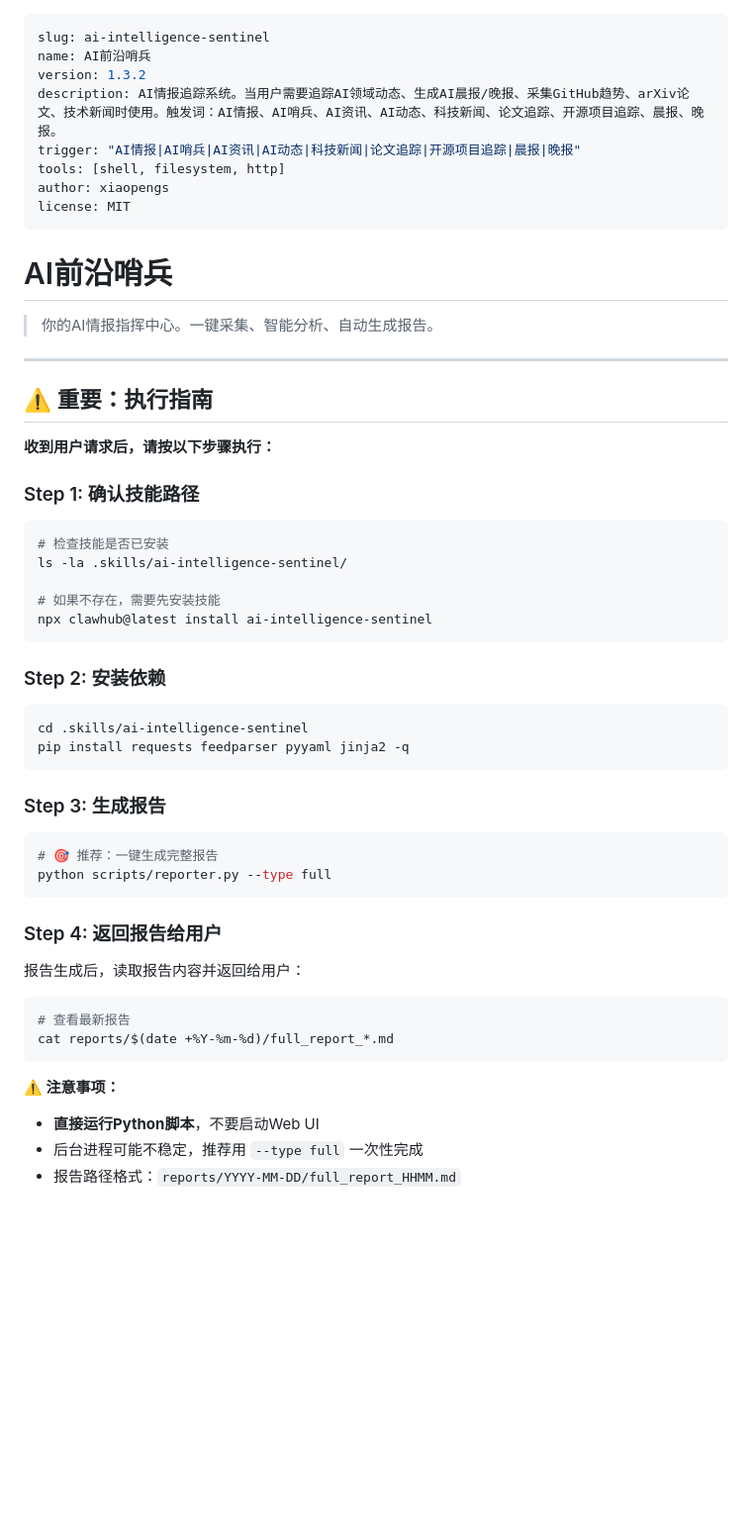
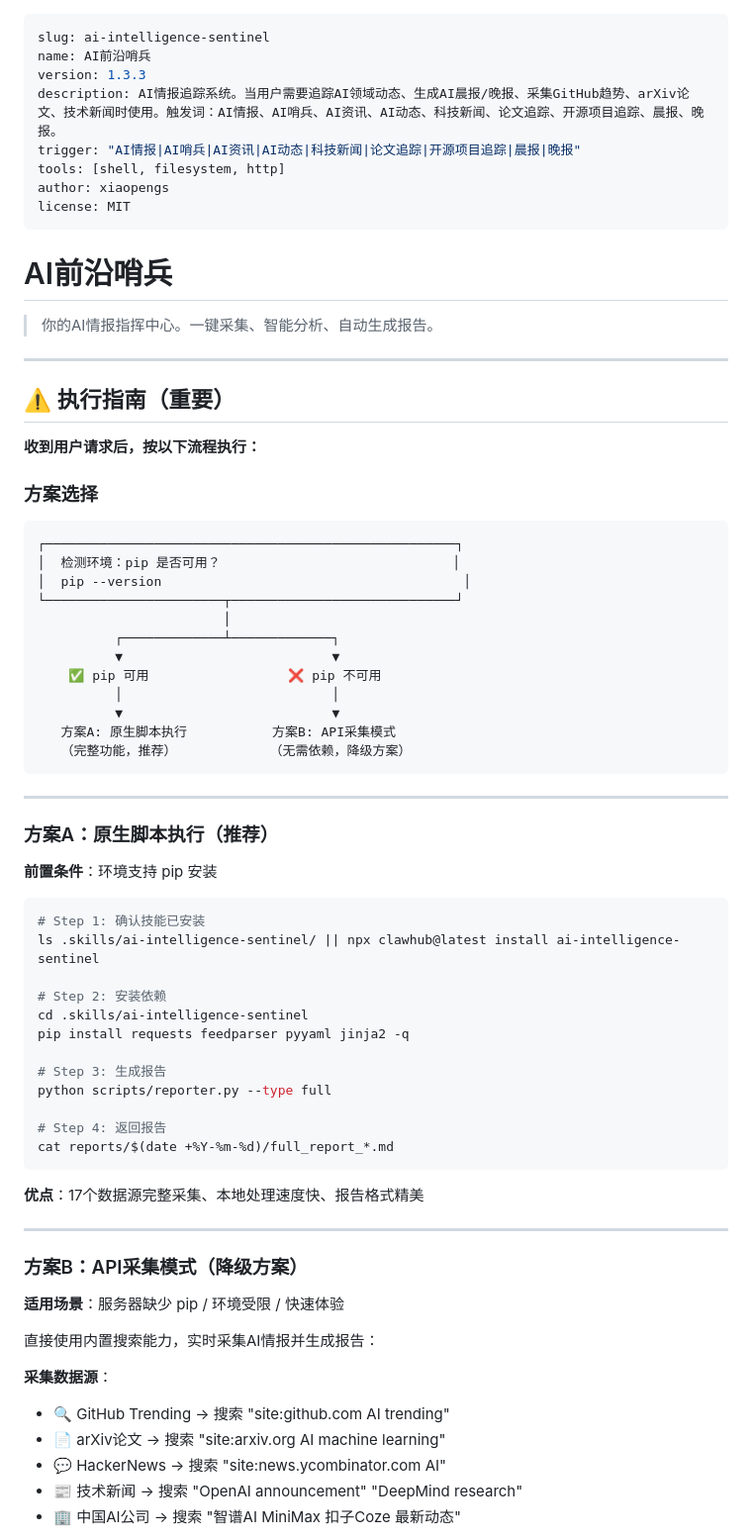
Before and after one commit to xiaopengs/ai-sentinel, a Markdown page: SKILL.md, the part around one of its changes. Shown at 99% size. GitHub-like rendering; blank space fills up the shorter version.

Commit message:
feat: 添加降级方案兼容无pip环境
- 方案A: 原生脚本执行（pip可用时）
- 方案B: API采集模式（无pip降级）
- 添加环境检测流程图
- 添加环境修复建议
- 版本升级到1.3.3

````diff
--- a/SKILL.md
+++ b/SKILL.md
@@ -1,7 +1,7 @@
 ---
 slug: ai-intelligence-sentinel
 name: AI前沿哨兵
-version: 1.3.2
+version: 1.3.3
 description: AI情报追踪系统。当用户需要追踪AI领域动态、生成AI晨报/晚报、采集GitHub趋势、arXiv论文、技术新闻时使用。触发词：AI情报、AI哨兵、AI资讯、AI动态、科技新闻、论文追踪、开源项目追踪、晨报、晚报。
 trigger: "AI情报|AI哨兵|AI资讯|AI动态|科技新闻|论文追踪|开源项目追踪|晨报|晚报"
 tools: [shell, filesystem, http]
@@ -15,43 +15,62 @@ license: MIT
 
 ---
 
-## ⚠️ 重要：执行指南
+## ⚠️ 执行指南（重要）
 
-**收到用户请求后，请按以下步骤执行：**
+**收到用户请求后，按以下流程执行：**
 
-### Step 1: 确认技能路径
+### 方案选择
+
+```
+┌─────────────────────────────────────────────────────┐
+│  检测环境：pip 是否可用？                              │
+│  pip --version                                       │
+└───────────────────────┬─────────────────────────────┘
+                        │
+          ┌─────────────┴─────────────┐
+          ▼                           ▼
+    ✅ pip 可用                  ❌ pip 不可用
+          │                           │
+          ▼                           ▼
+   方案A: 原生脚本执行           方案B: API采集模式
+   （完整功能，推荐）            （无需依赖，降级方案）
+```
+
+---
+
+### 方案A：原生脚本执行（推荐）
+
+**前置条件**：环境支持 pip 安装
 
 ```bash
-# 检查技能是否已安装
-ls -la .skills/ai-intelligence-sentinel/
+# Step 1: 确认技能已安装
+ls .skills/ai-intelligence-sentinel/ || npx clawhub@latest install ai-intelligence-sentinel
 
-# 如果不存在，需要先安装技能
-npx clawhub@latest install ai-intelligence-sentinel
-```
-
-### Step 2: 安装依赖
-
-```bash
+# Step 2: 安装依赖
 cd .skills/ai-intelligence-sentinel
 pip install requests feedparser pyyaml jinja2 -q
-```
 
-### Step 3: 生成报告
+# Step 3: 生成报告
+python scripts/reporter.py --type full
 
-```bash
-# 🎯 推荐：一键生成完整报告
-python scripts/reporter.py --type full
-```
-
-### Step 4: 返回报告给用户
-
-报告生成后，读取报告内容并返回给用户：
-```bash
-# 查看最新报告
+# Step 4: 返回报告
 cat reports/$(date +%Y-%m-%d)/full_report_*.md
 ```
 
-**⚠️ 注意事项：**
-- **直接运行Python脚本**，不要启动Web UI
-- 后台进程可能不稳定，推荐用 `--type full` 一次性完成
-- 报告路径格式：`reports/YYYY-MM-DD/full_report_HHMM.md`
+**优点**：17个数据源完整采集、本地处理速度快、报告格式精美
+
+---
+
+### 方案B：API采集模式（降级方案）
+
+**适用场景**：服务器缺少 pip / 环境受限 / 快速体验
+
+直接使用内置搜索能力，实时采集AI情报并生成报告：
+
+**采集数据源**：
+- 🔍 GitHub Trending → 搜索 "site:github.com AI trending"
+- 📄 arXiv论文 → 搜索 "site:arxiv.org AI machine learning"
+- 💬 HackerNews → 搜索 "site:news.ycombinator.com AI"
+- 📰 技术新闻 → 搜索 "OpenAI announcement" "DeepMind research"
+- 🏢 中国AI公司 → 搜索 "智谱AI MiniMax 扣子Coze 最新动态"
+
````
Also changed, not shown: other parts of SKILL.md (+38 -0 lines).
